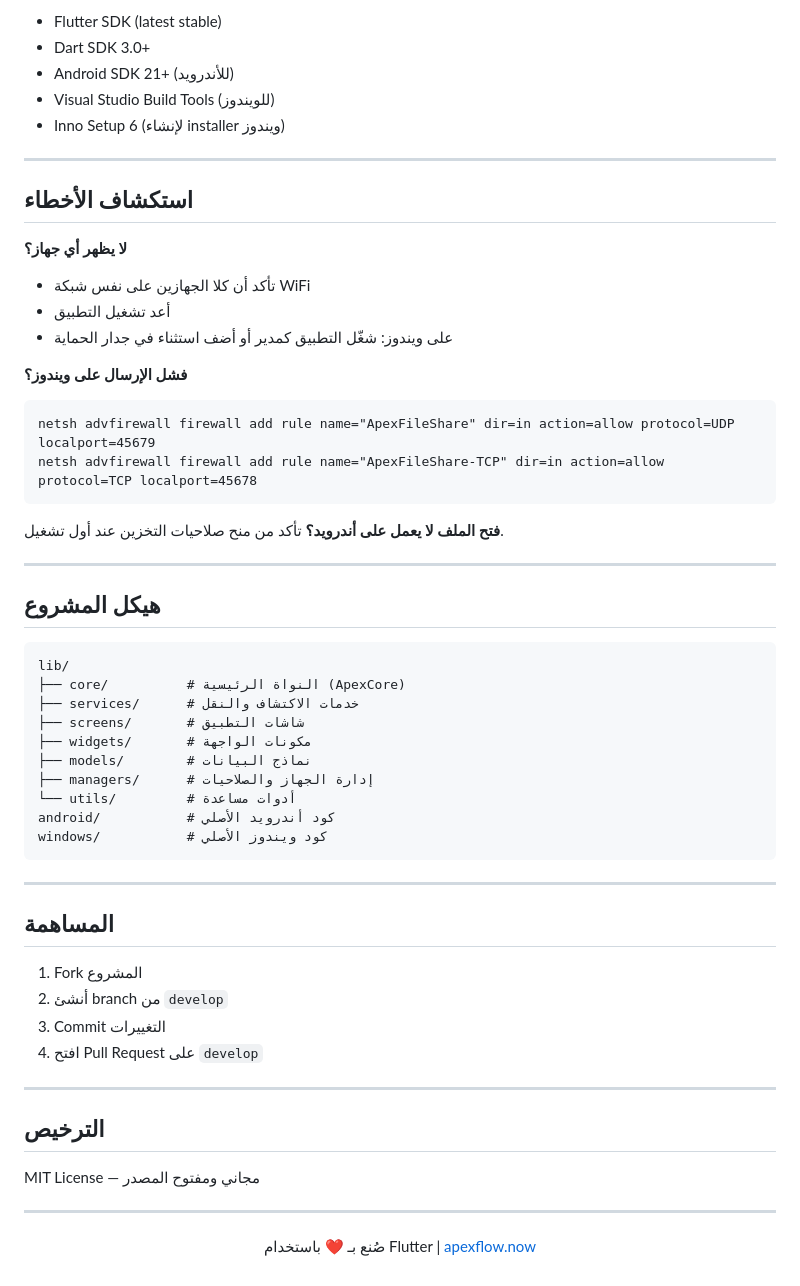
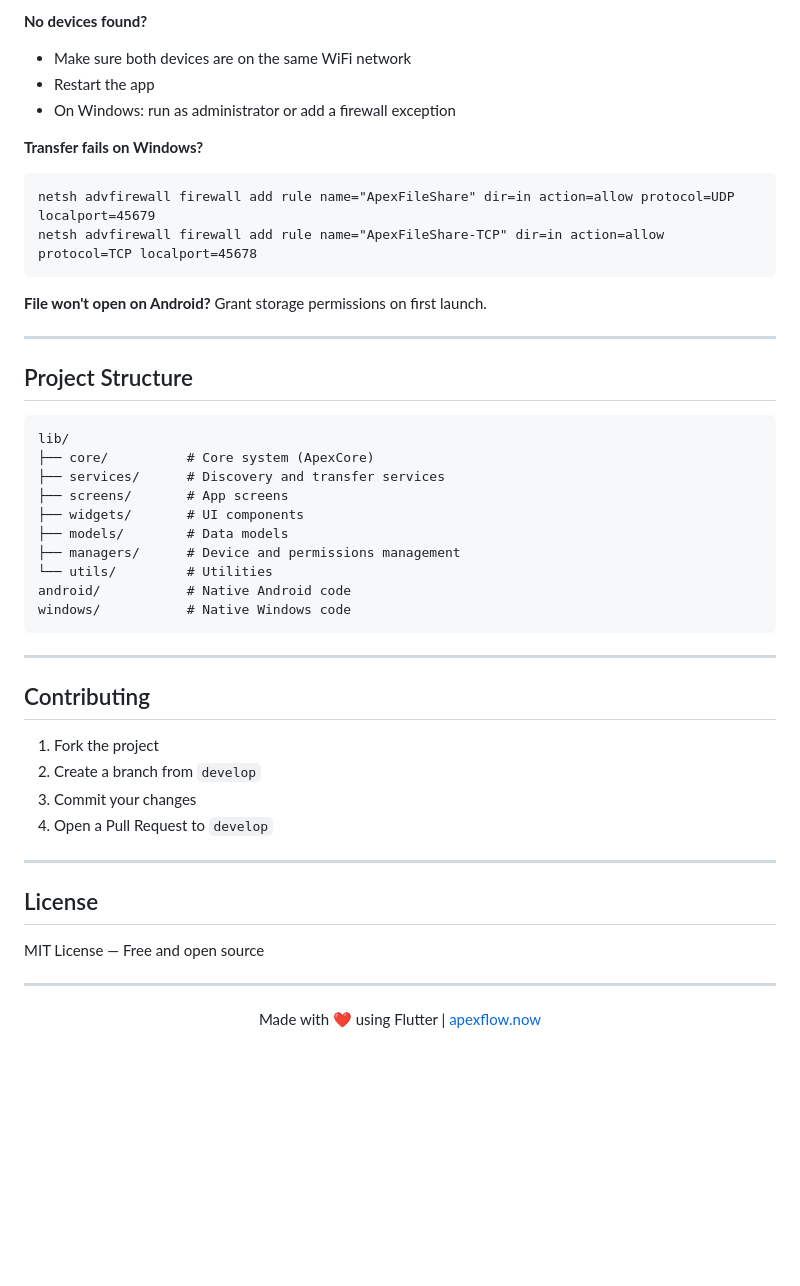
Before and after one commit to Apex-Flow-Group/File_Share, a Markdown page: README.md, the part around one of its changes. GitHub-like rendering; blank space fills up the shorter version.

````diff
--- a/README.md
+++ b/README.md
@@ -67,64 +85,54 @@ flutter build apk --release
 
-- Flutter SDK (latest stable)
-- Dart SDK 3.0+
-- Android SDK 21+ (للأندرويد)
-- Visual Studio Build Tools (للويندوز)
-- Inno Setup 6 (لإنشاء installer ويندوز)
+**No devices found?**
+- Make sure both devices are on the same WiFi network
+- Restart the app
+- On Windows: run as administrator or add a firewall exception
 
----
-
-## استكشاف الأخطاء
-
-**لا يظهر أي جهاز؟**
-- تأكد أن كلا الجهازين على نفس شبكة WiFi
-- أعد تشغيل التطبيق
-- على ويندوز: شغّل التطبيق كمدير أو أضف استثناء في جدار الحماية
-
-**فشل الإرسال على ويندوز؟**
+**Transfer fails on Windows?**
 ```cmd
 netsh advfirewall firewall add rule name="ApexFileShare" dir=in action=allow protocol=UDP localport=45679
 netsh advfirewall firewall add rule name="ApexFileShare-TCP" dir=in action=allow protocol=TCP localport=45678
 ```
 
-**فتح الملف لا يعمل على أندرويد؟**
-تأكد من منح صلاحيات التخزين عند أول تشغيل.
+**File won't open on Android?**
+Grant storage permissions on first launch.
 
 ---
 
-## هيكل المشروع
+## Project Structure
 
 ```
 lib/
-├── core/          # النواة الرئيسية (ApexCore)
-├── services/      # خدمات الاكتشاف والنقل
-├── screens/       # شاشات التطبيق
-├── widgets/       # مكونات الواجهة
-├── models/        # نماذج البيانات
-├── managers/      # إدارة الجهاز والصلاحيات
-└── utils/         # أدوات مساعدة
-android/           # كود أندرويد الأصلي
-windows/           # كود ويندوز الأصلي
+├── core/          # Core system (ApexCore)
+├── services/      # Discovery and transfer services
+├── screens/       # App screens
+├── widgets/       # UI components
+├── models/        # Data models
+├── managers/      # Device and permissions management
+└── utils/         # Utilities
+android/           # Native Android code
+windows/           # Native Windows code
 ```
 
 ---
 
-## المساهمة
+## Contributing
 
-1. Fork المشروع
-2. أنشئ branch من `develop`
-3. Commit التغييرات
-4. افتح Pull Request على `develop`
+1. Fork the project
+2. Create a branch from `develop`
+3. Commit your changes
+4. Open a Pull Request to `develop`
 
 ---
 
-## الترخيص
+## License
 
-MIT License — مجاني ومفتوح المصدر
+MIT License — Free and open source
 
 ---
 
 <div align="center">
 
-صُنع بـ ❤️ باستخدام Flutter | [apexflow.now](https://apexflow.now)
+Made with ❤️ using Flutter | [apexflow.now](https://apexflow.now)
 
 </div>
````
Also changed, not shown: other parts of README.md (+40 -22 lines), CHANGELOG.md (added, +51 -0 lines), README.ar.md (added, +138 -0 lines).
